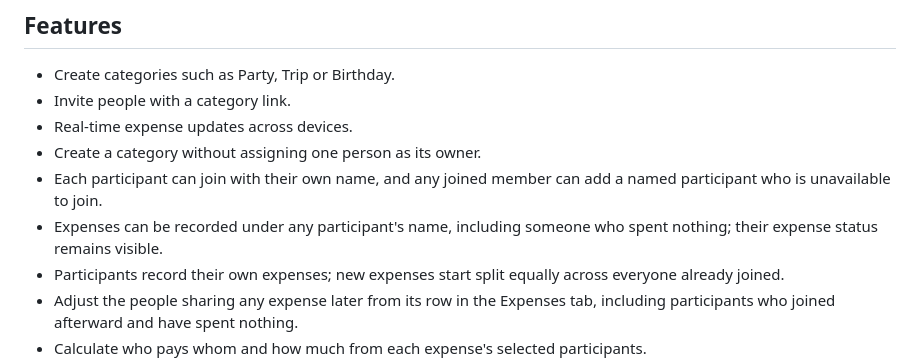
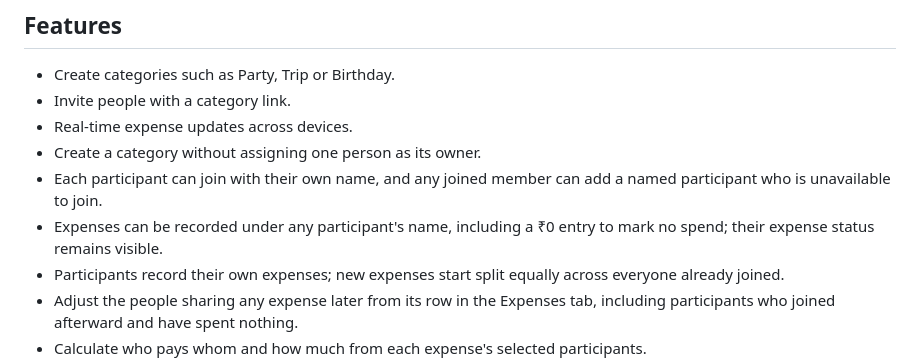
Before and after one commit to deepzsdr21-cmd/SplitMate, a Markdown page: README.md, the part around the change. GitHub-like rendering.

Commit message:
Document zero-value no-spend entries

```diff
--- a/README.md
+++ b/README.md
@@ -8,7 +8,7 @@ A mobile-friendly shared expense splitting website built with HTML, CSS, JavaScr
 - Real-time expense updates across devices.
 - Create a category without assigning one person as its owner.
 - Each participant can join with their own name, and any joined member can add a named participant who is unavailable to join.
-- Expenses can be recorded under any participant's name, including someone who spent nothing; their expense status remains visible.
+- Expenses can be recorded under any participant's name, including a ₹0 entry to mark no spend; their expense status remains visible.
 - Participants record their own expenses; new expenses start split equally across everyone already joined.
 - Adjust the people sharing any expense later from its row in the Expenses tab, including participants who joined afterward and have spent nothing.
 - Calculate who pays whom and how much from each expense's selected participants.
```
